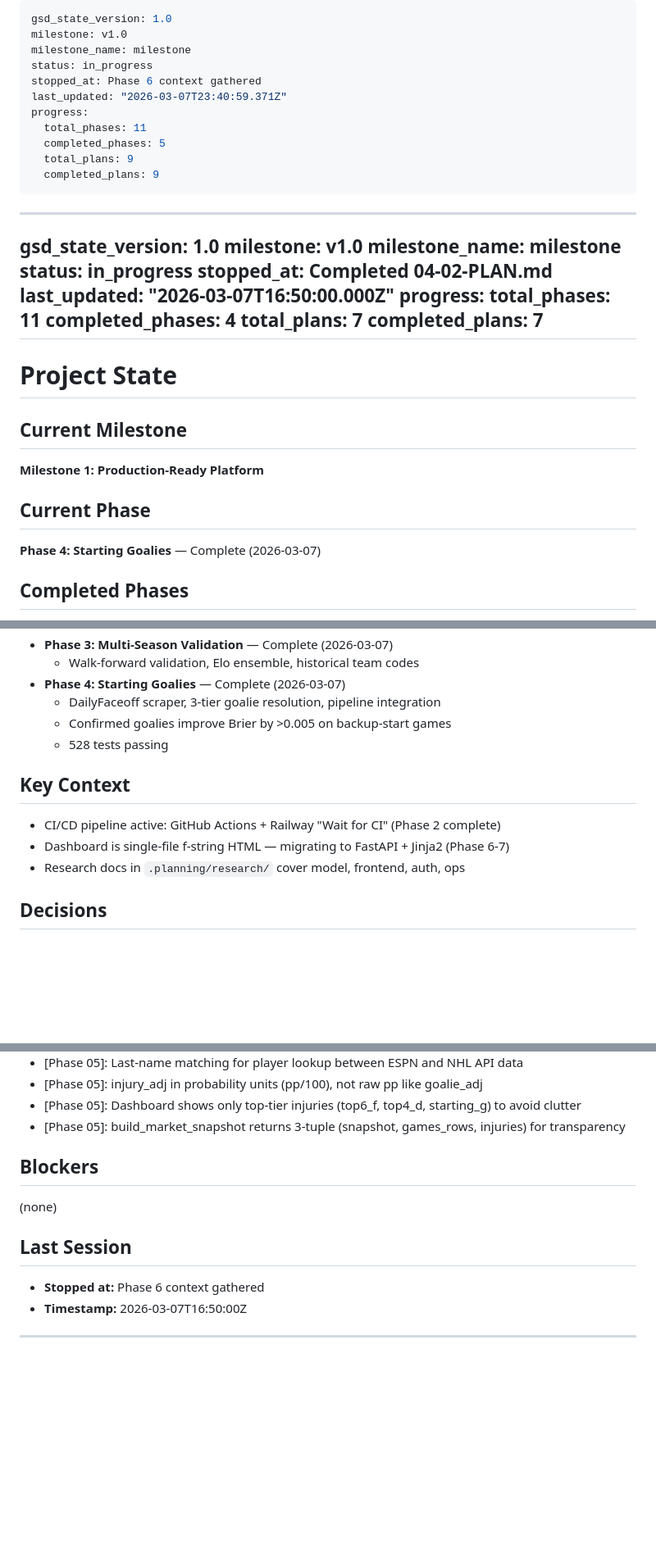
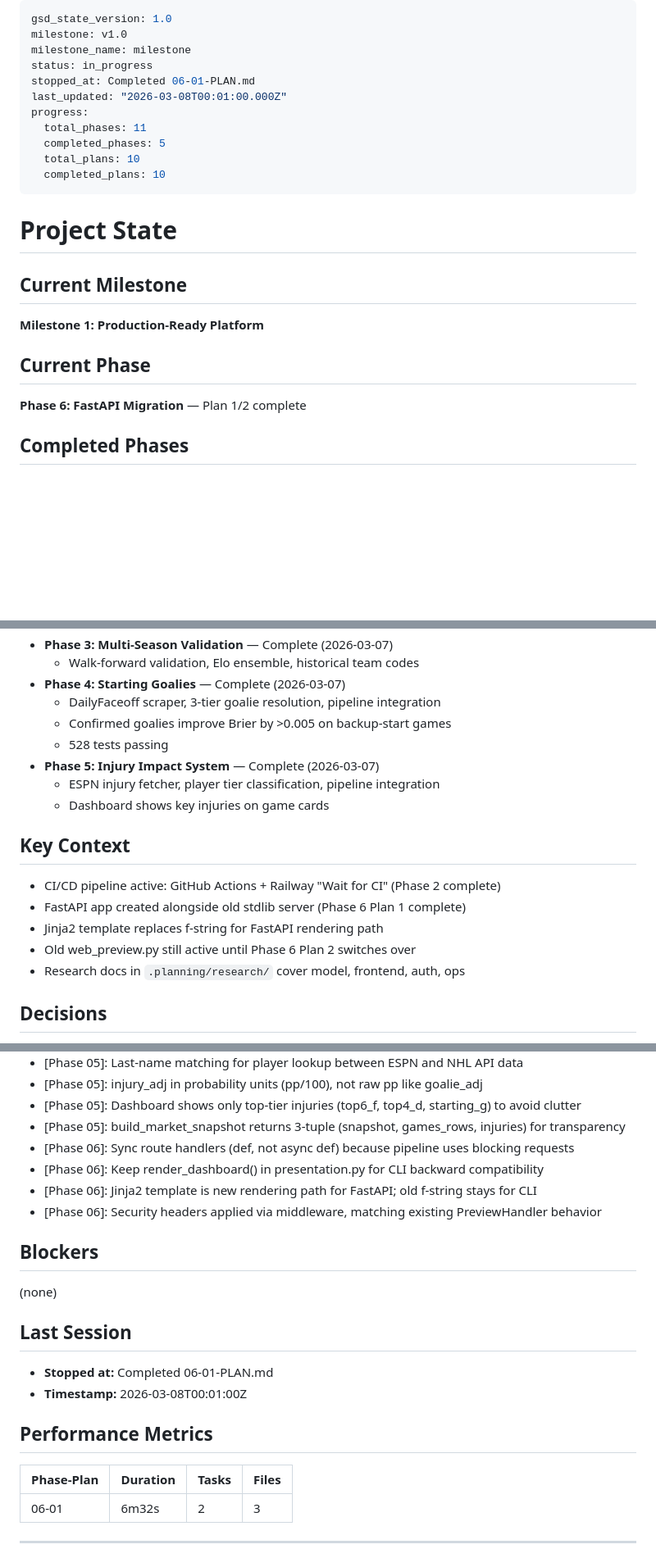
Before and after one commit to oliviercloutierfaucher-dotcom/MoneyPuck, a Markdown page: .planning/STATE.md, 3 parts joined by grey strips. Shown at 82% size. Drawn GitHub-style; blank space fills up the shorter version.

Commit message:
docs(06-01): complete FastAPI app and Jinja2 template plan
- Add 06-01-SUMMARY.md with execution results
- Update STATE.md with Phase 6 progress and decisions
- Update ROADMAP.md marking 06-01-PLAN.md complete

Co-Authored-By: Claude Opus 4.6 <noreply@anthropic.com>

```diff
--- a/.planning/STATE.md
+++ b/.planning/STATE.md
@@ -3,27 +3,13 @@ gsd_state_version: 1.0
 milestone: v1.0
 milestone_name: milestone
 status: in_progress
-stopped_at: Phase 6 context gathered
-last_updated: "2026-03-07T23:40:59.371Z"
+stopped_at: Completed 06-01-PLAN.md
+last_updated: "2026-03-08T00:01:00.000Z"
 progress:
   total_phases: 11
   completed_phases: 5
-  total_plans: 9
-  completed_plans: 9
----
-
----
-gsd_state_version: 1.0
-milestone: v1.0
-milestone_name: milestone
-status: in_progress
-stopped_at: Completed 04-02-PLAN.md
-last_updated: "2026-03-07T16:50:00.000Z"
-progress:
-  total_phases: 11
-  completed_phases: 4
-  total_plans: 7
-  completed_plans: 7
+  total_plans: 10
+  completed_plans: 10
 ---
 
 # Project State
@@ -32,7 +18,7 @@ progress:
 **Milestone 1: Production-Ready Platform**
 
 ## Current Phase
-**Phase 4: Starting Goalies** — Complete (2026-03-07)
+**Phase 6: FastAPI Migration** — Plan 1/2 complete
 
 ## Completed Phases
 - **Phase 1: Persistent Storage** — Complete (2026-03-06)
@@ -46,10 +32,15 @@ progress:
   - DailyFaceoff scraper, 3-tier goalie resolution, pipeline integration
   - Confirmed goalies improve Brier by >0.005 on backup-start games
   - 528 tests passing
+- **Phase 5: Injury Impact System** — Complete (2026-03-07)
+  - ESPN injury fetcher, player tier classification, pipeline integration
+  - Dashboard shows key injuries on game cards
 
 ## Key Context
 - CI/CD pipeline active: GitHub Actions + Railway "Wait for CI" (Phase 2 complete)
-- Dashboard is single-file f-string HTML — migrating to FastAPI + Jinja2 (Phase 6-7)
+- FastAPI app created alongside old stdlib server (Phase 6 Plan 1 complete)
+- Jinja2 template replaces f-string for FastAPI rendering path
+- Old web_preview.py still active until Phase 6 Plan 2 switches over
 - Research docs in `.planning/research/` cover model, frontend, auth, ops
 
 ## Decisions
@@ -73,12 +64,22 @@ progress:
 - [Phase 05]: injury_adj in probability units (pp/100), not raw pp like goalie_adj
 - [Phase 05]: Dashboard shows only top-tier injuries (top6_f, top4_d, starting_g) to avoid clutter
 - [Phase 05]: build_market_snapshot returns 3-tuple (snapshot, games_rows, injuries) for transparency
+- [Phase 06]: Sync route handlers (def, not async def) because pipeline uses blocking requests
+- [Phase 06]: Keep render_dashboard() in presentation.py for CLI backward compatibility
+- [Phase 06]: Jinja2 template is new rendering path for FastAPI; old f-string stays for CLI
+- [Phase 06]: Security headers applied via middleware, matching existing PreviewHandler behavior
 
 ## Blockers
 (none)
 
 ## Last Session
-- **Stopped at:** Phase 6 context gathered
-- **Timestamp:** 2026-03-07T16:50:00Z
+- **Stopped at:** Completed 06-01-PLAN.md
+- **Timestamp:** 2026-03-08T00:01:00Z
+
+## Performance Metrics
+
+| Phase-Plan | Duration | Tasks | Files |
+|-----------|----------|-------|-------|
+| 06-01     | 6m32s    | 2     | 3     |
 
 ---
```
Also changed, not shown: other parts of .planning/STATE.md (+1 -1 lines), .planning/ROADMAP.md (+1 -1 lines), 1 other file.
